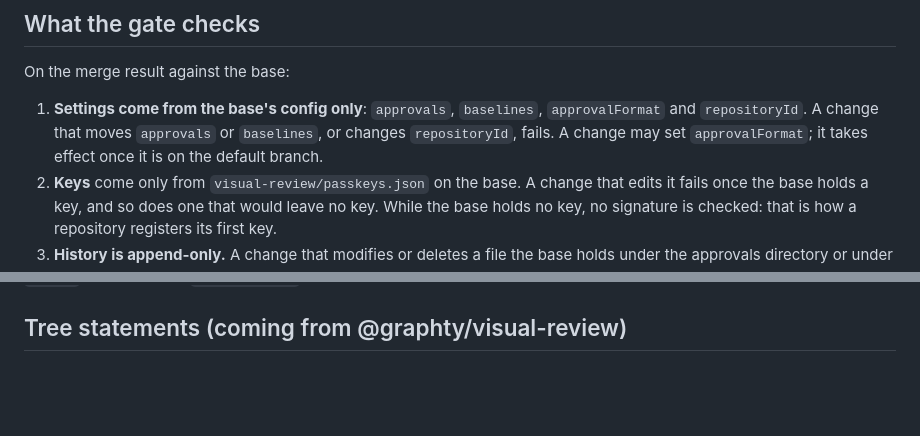
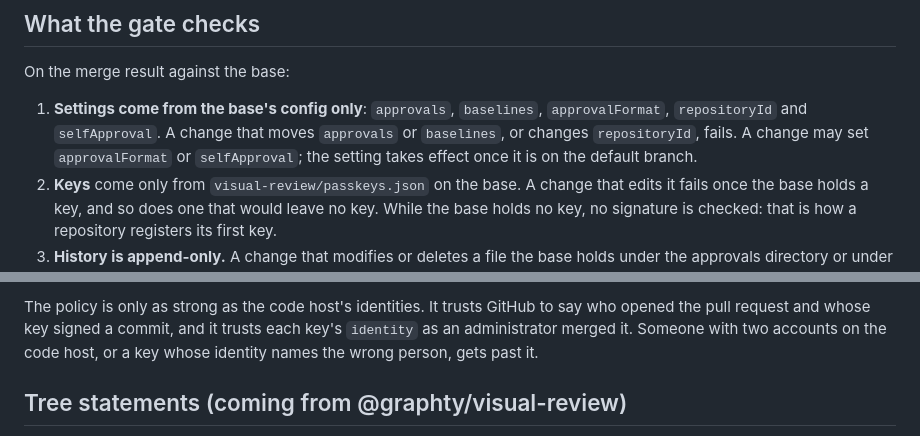
Before and after one commit to graphty-org/proofroom, a Markdown page: docs/approval-format.md, 2 parts joined by grey strips. Drawn GitHub-style; blank space fills up the shorter version.

```diff
--- a/docs/approval-format.md
+++ b/docs/approval-format.md
@@ -108,9 +108,10 @@ reviewer key.
 
 On the merge result against the base:
 
-1. **Settings come from the base's config only**: `approvals`, `baselines`, `approvalFormat` and
-   `repositoryId`. A change that moves `approvals` or `baselines`, or changes `repositoryId`,
-   fails. A change may set `approvalFormat`; it takes effect once it is on the default branch.
+1. **Settings come from the base's config only**: `approvals`, `baselines`, `approvalFormat`,
+   `repositoryId` and `selfApproval`. A change that moves `approvals` or `baselines`, or changes
+   `repositoryId`, fails. A change may set `approvalFormat` or `selfApproval`; the setting takes
+   effect once it is on the default branch.
 2. **Keys** come only from `visual-review/passkeys.json` on the base. A change that edits it fails
    once the base holds a key, and so does one that would leave no key. While the base holds no
    key, no signature is checked: that is how a repository registers its first key.
@@ -166,3 +244,7 @@ proofroom gate --captures <dir> --base <ref> [--head <ref>] [--change <id> | --p
+The policy is only as strong as the code host's identities. It trusts GitHub to say who opened the
+pull request and whose key signed a commit, and it trusts each key's `identity` as an administrator
+merged it. Someone with two accounts on the code host, or a key whose identity names the wrong
+person, gets past it.
 
 ## Tree statements (coming from @graphty/visual-review)
 
```
Also changed, not shown: other parts of docs/approval-format.md (+77 -0 lines), README.md (+4 -1 lines).
